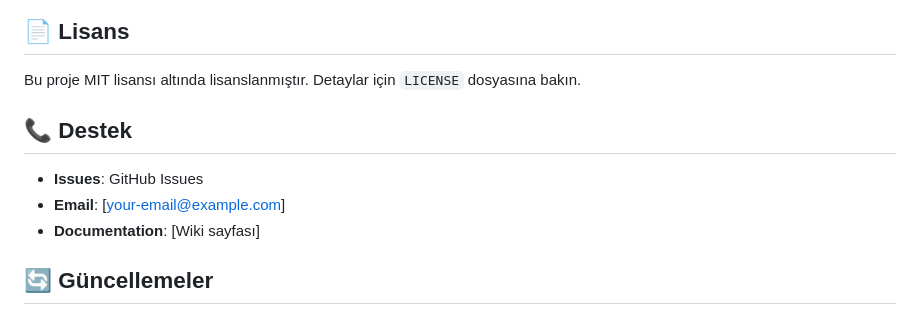
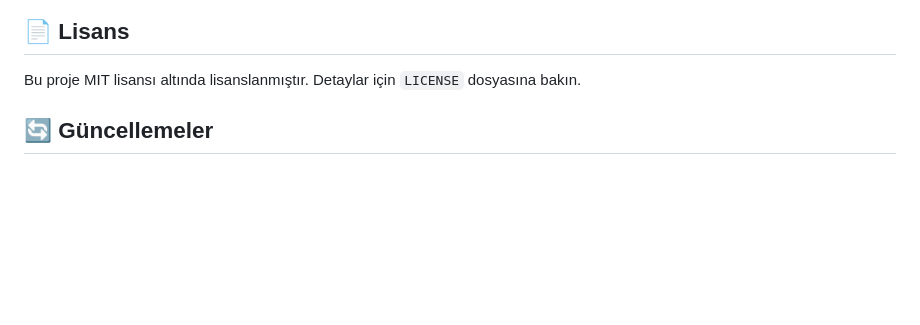
Before and after one commit to hasancskn/portscantool, a Markdown page: README.md, the part around the change. Drawn GitHub-style; blank space fills up the shorter version.

```diff
--- a/README.md
+++ b/README.md
@@ -236,11 +236,7 @@ docker-compose ps postgres
 
 Bu proje MIT lisansı altında lisanslanmıştır. Detaylar için `LICENSE` dosyasına bakın.
 
-## 📞 Destek
 
-- **Issues**: GitHub Issues
-- **Email**: [your-email@example.com]
-- **Documentation**: [Wiki sayfası]
 
 ## 🔄 Güncellemeler
 
```
